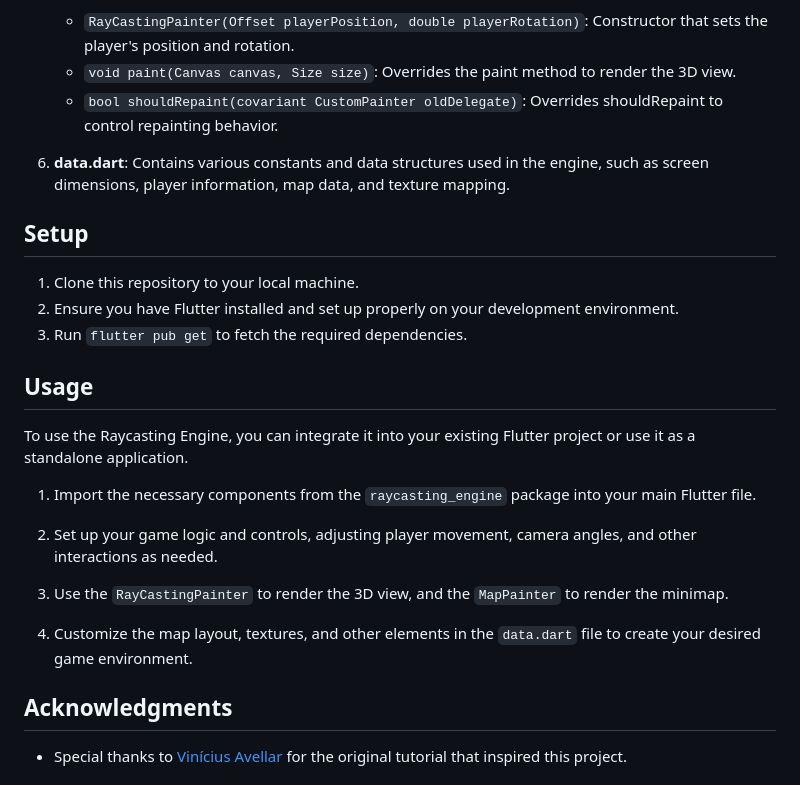
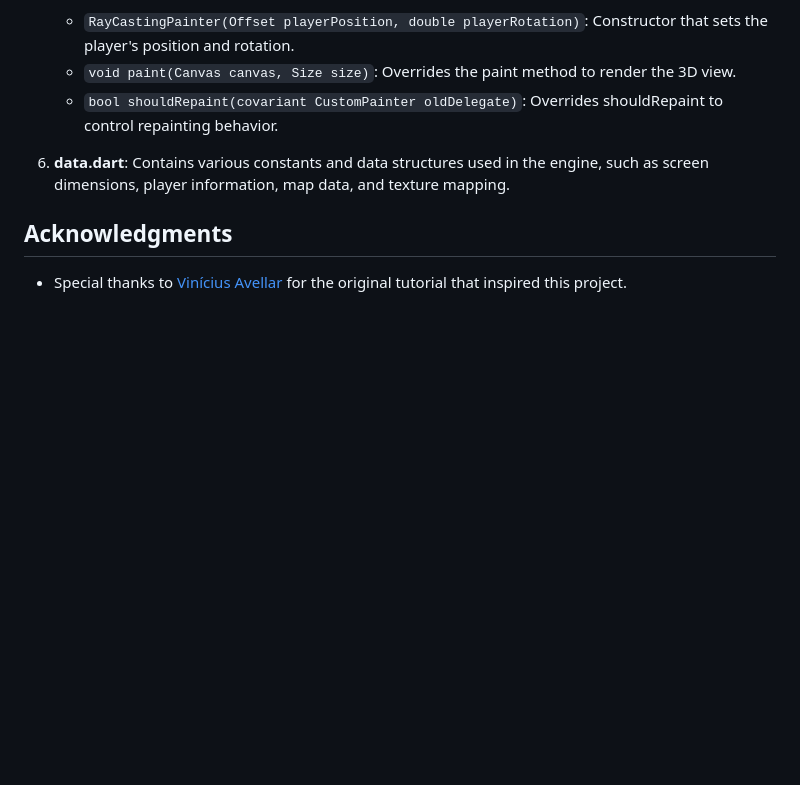
Before and after one commit to hamed-rezaee/flutter_raycasting_engine, a Markdown page: README.md, the part around the change. Rendered like a GitHub page; blank space fills up the shorter version.

```diff
--- a/README.md
+++ b/README.md
@@ -55,24 +55,6 @@ The project consists of the following main components:
 
 6. **data.dart**: Contains various constants and data structures used in the engine, such as screen dimensions, player information, map data, and texture mapping.
 
-## Setup
-
-1. Clone this repository to your local machine.
-2. Ensure you have Flutter installed and set up properly on your development environment.
-3. Run `flutter pub get` to fetch the required dependencies.
-
-## Usage
-
-To use the Raycasting Engine, you can integrate it into your existing Flutter project or use it as a standalone application.
-
-1. Import the necessary components from the `raycasting_engine` package into your main Flutter file.
-
-2. Set up your game logic and controls, adjusting player movement, camera angles, and other interactions as needed.
-
-3. Use the `RayCastingPainter` to render the 3D view, and the `MapPainter` to render the minimap.
-
-4. Customize the map layout, textures, and other elements in the `data.dart` file to create your desired game environment.
-
 ## Acknowledgments
 
 - Special thanks to [Vinícius Avellar](https://github.com/vinibiavatti1) for the original tutorial that inspired this project.
```
